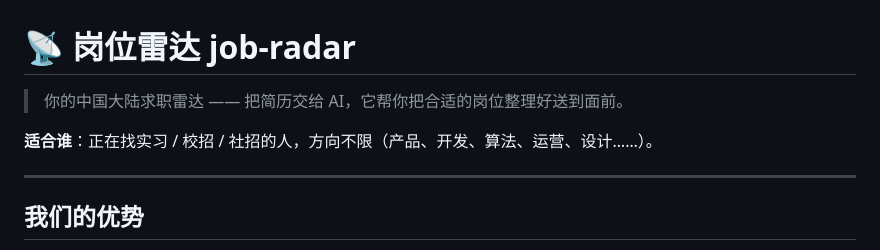
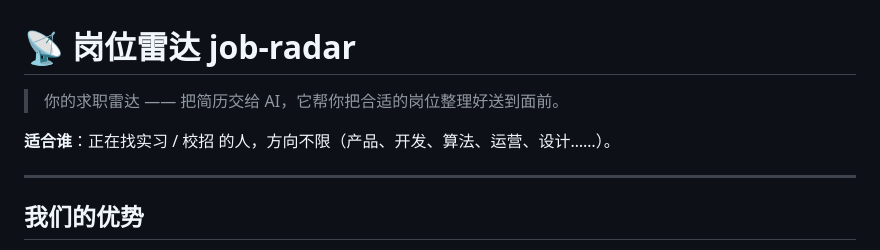
Before and after one commit to Yl7777/job-radar, a Markdown page: README.md, the part around the change. Rendered like a GitHub page.

Commit message:
Update job radar description and target audience

```diff
--- a/README.md
+++ b/README.md
@@ -1,8 +1,8 @@
 # 📡 岗位雷达 job-radar
 
-> 你的中国大陆求职雷达 —— 把简历交给 AI，它帮你把合适的岗位整理好送到面前。
+> 你的求职雷达 —— 把简历交给 AI，它帮你把合适的岗位整理好送到面前。
 
-**适合谁**：正在找实习 / 校招 / 社招的人，方向不限（产品、开发、算法、运营、设计……）。
+**适合谁**：正在找实习 / 校招 的人，方向不限（产品、开发、算法、运营、设计……）。
 
 ---
 
```
